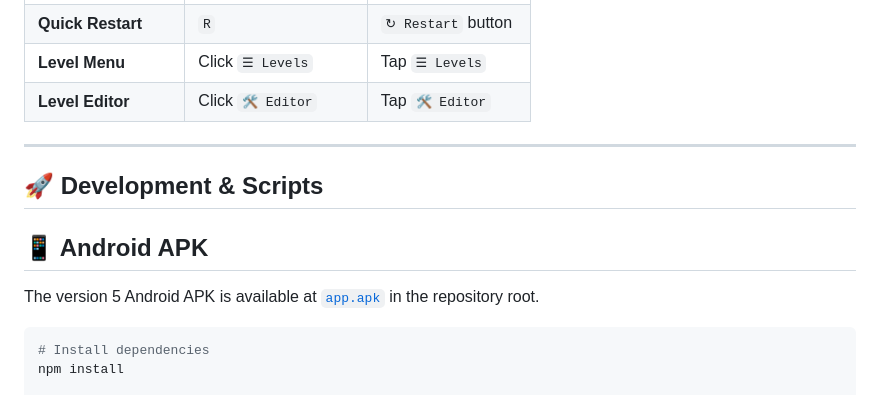
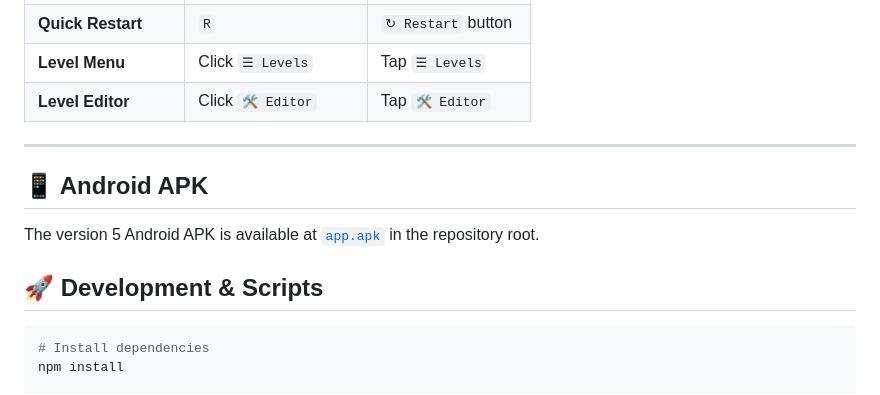
Before and after one commit to varunms89/die-again, a Markdown page: README.md, the part around the change. Rendered like a GitHub page.

Commit message:
Organize version 5 APK documentation
Keep the APK download path separate from development instructions.

Co-authored-by: Copilot <223556219+Copilot@users.noreply.github.com>

````diff
--- a/README.md
+++ b/README.md
@@ -71,11 +71,11 @@ The development server is running locally:
 
 ---
 
-## 🚀 Development & Scripts
-
 ## 📱 Android APK
 
 The version 5 Android APK is available at [`app.apk`](./app.apk) in the repository root.
+
+## 🚀 Development & Scripts
 
 ```bash
 # Install dependencies
````
